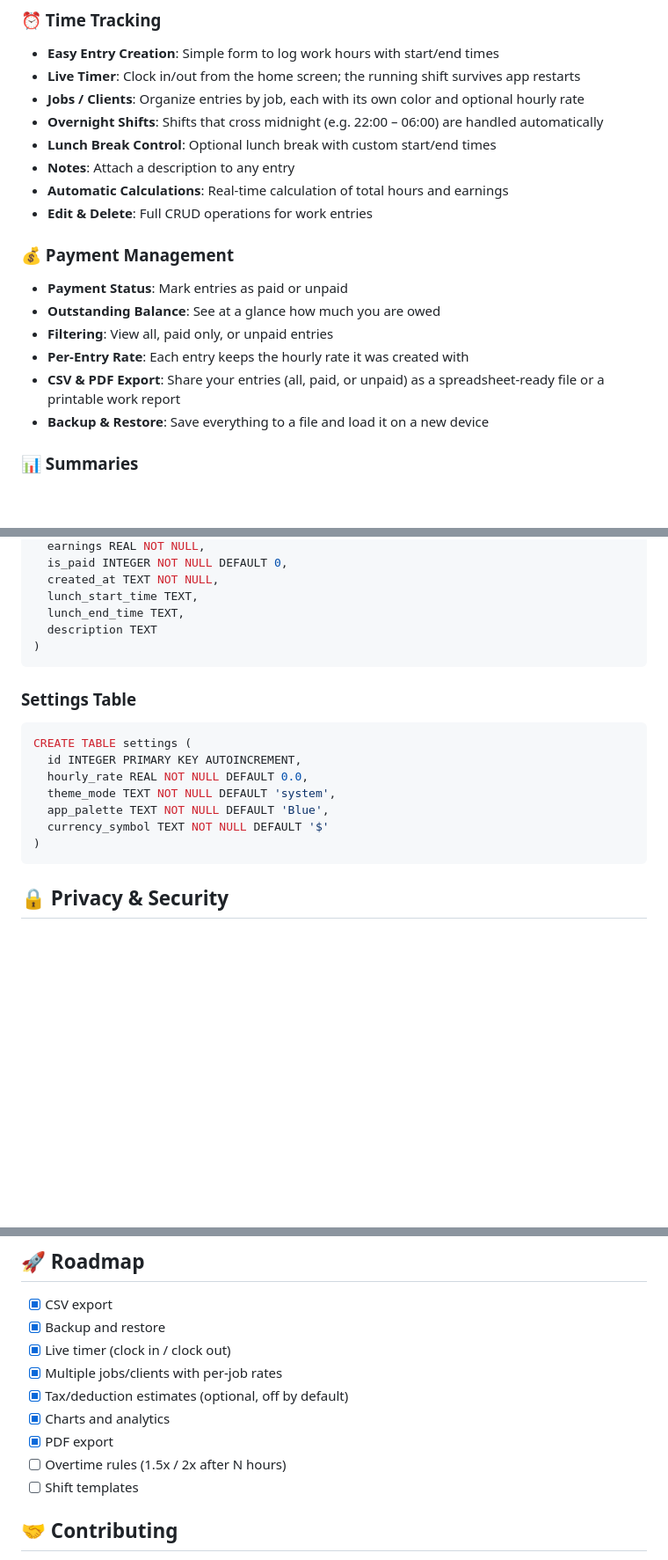
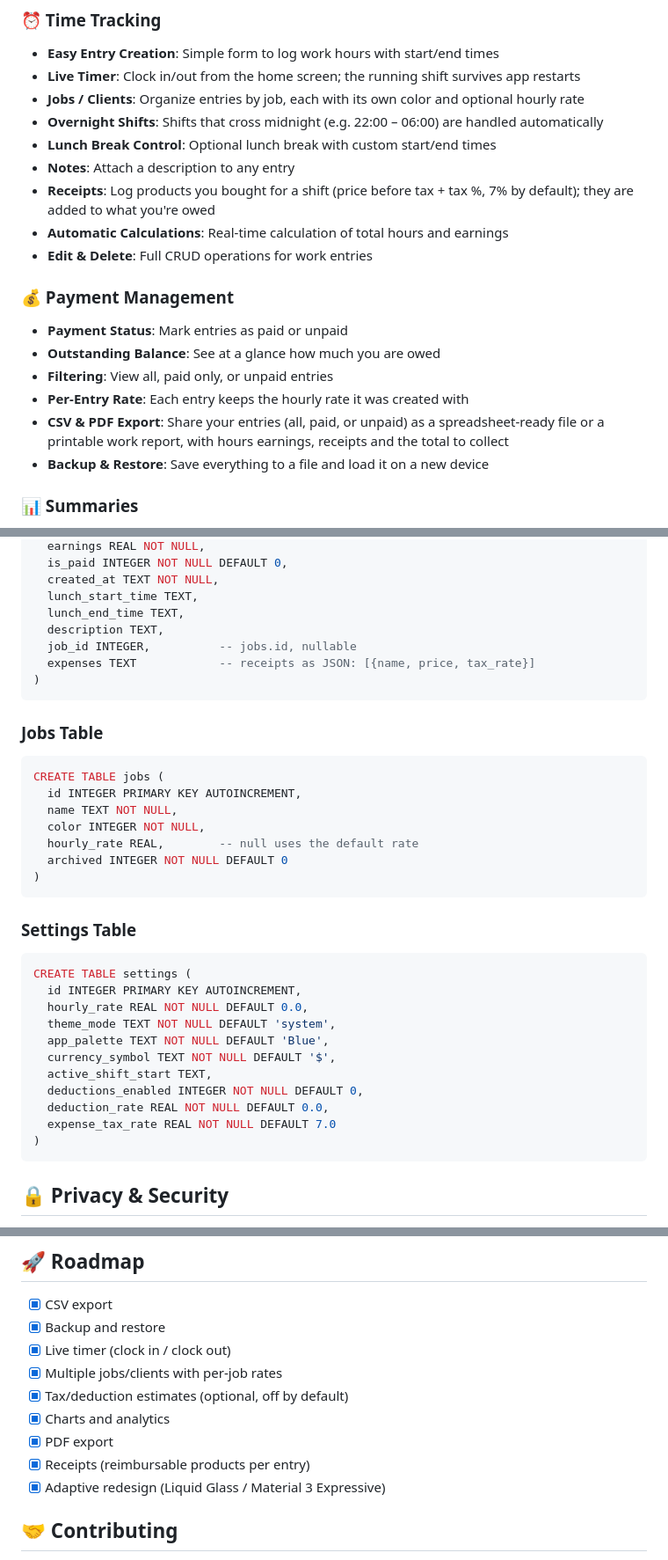
Before and after one commit to davidmenendez9901/time_register, a Markdown page: README.md, 3 parts joined by grey strips. Shown at 88% size. GitHub-like rendering; blank space fills up the shorter version.

Commit message:
docs: README covers receipts, the redesign and the full schema
Co-Authored-By: Claude Opus 5.5 (1M context) <noreply@anthropic.com>

````diff
--- a/README.md
+++ b/README.md
@@ -16,6 +16,7 @@ All data stays on your device — no account, no cloud, no tracking. The app is
 - **Overnight Shifts**: Shifts that cross midnight (e.g. 22:00 – 06:00) are handled automatically
 - **Lunch Break Control**: Optional lunch break with custom start/end times
 - **Notes**: Attach a description to any entry
+- **Receipts**: Log products you bought for a shift (price before tax + tax %, 7% by default); they are added to what you're owed
 - **Automatic Calculations**: Real-time calculation of total hours and earnings
 - **Edit & Delete**: Full CRUD operations for work entries
 
@@ -24,7 +25,7 @@ All data stays on your device — no account, no cloud, no tracking. The app is
 - **Outstanding Balance**: See at a glance how much you are owed
 - **Filtering**: View all, paid only, or unpaid entries
 - **Per-Entry Rate**: Each entry keeps the hourly rate it was created with
-- **CSV & PDF Export**: Share your entries (all, paid, or unpaid) as a spreadsheet-ready file or a printable work report
+- **CSV & PDF Export**: Share your entries (all, paid, or unpaid) as a spreadsheet-ready file or a printable work report, with hours earnings, receipts and the total to collect
 - **Backup & Restore**: Save everything to a file and load it on a new device
 
 ### 📊 Summaries
@@ -135,7 +137,20 @@ CREATE TABLE work_entries (
   created_at TEXT NOT NULL,
   lunch_start_time TEXT,
   lunch_end_time TEXT,
-  description TEXT
+  description TEXT,
+  job_id INTEGER,          -- jobs.id, nullable
+  expenses TEXT            -- receipts as JSON: [{name, price, tax_rate}]
+)
+```
+
+### Jobs Table
+```sql
+CREATE TABLE jobs (
+  id INTEGER PRIMARY KEY AUTOINCREMENT,
+  name TEXT NOT NULL,
+  color INTEGER NOT NULL,
+  hourly_rate REAL,        -- null uses the default rate
+  archived INTEGER NOT NULL DEFAULT 0
 )
 ```
 
@@ -146,7 +161,11 @@ CREATE TABLE settings (
   hourly_rate REAL NOT NULL DEFAULT 0.0,
   theme_mode TEXT NOT NULL DEFAULT 'system',
   app_palette TEXT NOT NULL DEFAULT 'Blue',
-  currency_symbol TEXT NOT NULL DEFAULT '$'
+  currency_symbol TEXT NOT NULL DEFAULT '$',
+  active_shift_start TEXT,
+  deductions_enabled INTEGER NOT NULL DEFAULT 0,
+  deduction_rate REAL NOT NULL DEFAULT 0.0,
+  expense_tax_rate REAL NOT NULL DEFAULT 7.0
 )
 ```
 
@@ -181,8 +200,8 @@ Please do not add network, telemetry or account code without an issue discussing
 - [x] Tax/deduction estimates (optional, off by default)
 - [x] Charts and analytics
 - [x] PDF export
-- [ ] Overtime rules (1.5x / 2x after N hours)
-- [ ] Shift templates
+- [x] Receipts (reimbursable products per entry)
+- [x] Adaptive redesign (Liquid Glass / Material 3 Expressive)
 
 ## 🤝 Contributing
 
````
Also changed, not shown: other parts of README.md (+1 -0 lines).
